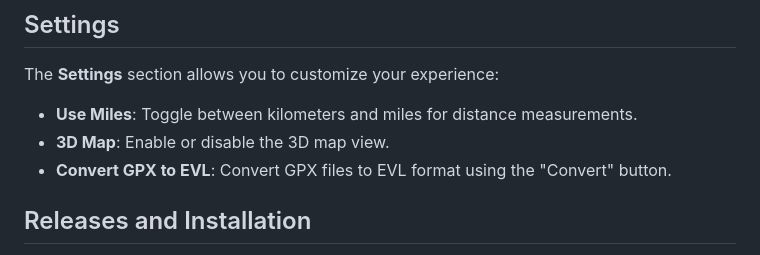
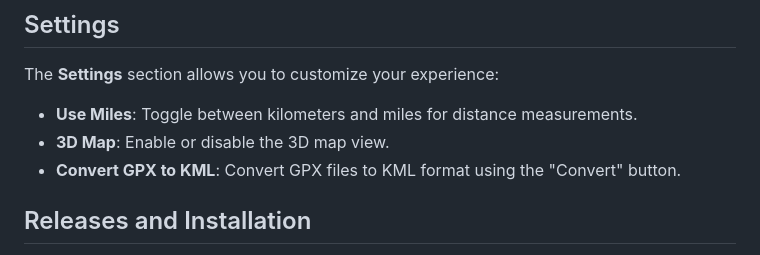
Before and after one commit to LibmusHawk/Feryx_GPX_tracking, a Markdown page: README.md, the part around the change. Rendered like a GitHub page.

```diff
--- a/README.md
+++ b/README.md
@@ -49,7 +49,7 @@ The **Settings** section allows you to customize your experience:
 
 - **Use Miles**: Toggle between kilometers and miles for distance measurements.
 - **3D Map**: Enable or disable the 3D map view.
-- **Convert GPX to EVL**: Convert GPX files to EVL format using the "Convert" button.
+- **Convert GPX to KML**: Convert GPX files to KML format using the "Convert" button.
 
 ## Releases and Installation
 
```
